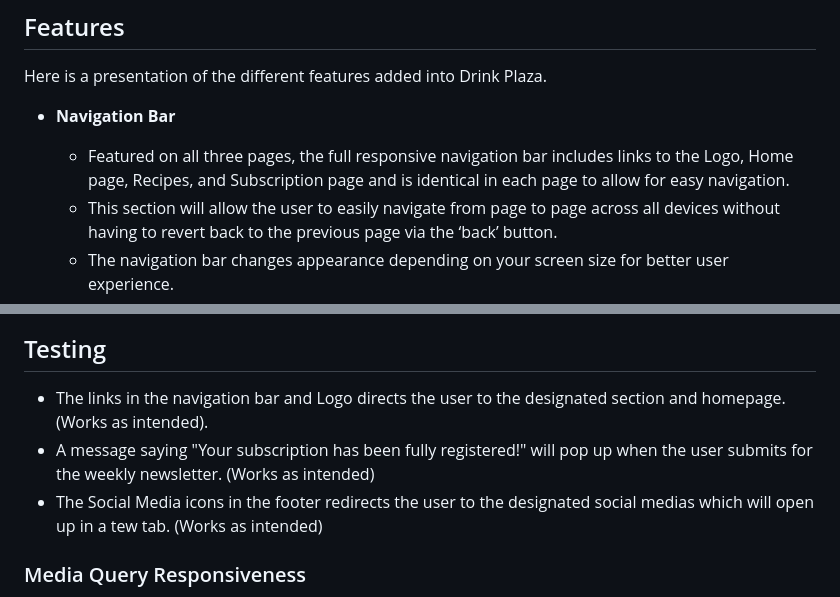
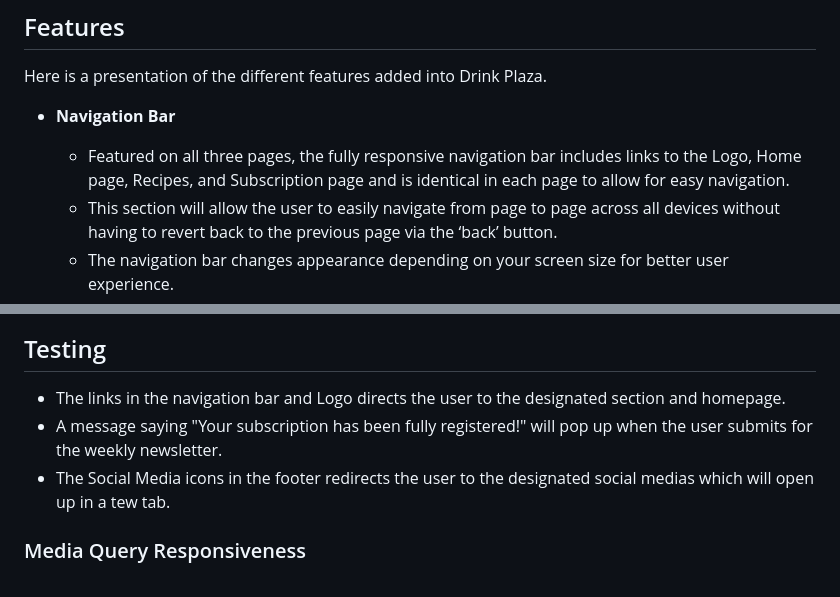
Before and after one commit to AlexSunner/drink-plaza, a Markdown page: README.md, 2 parts joined by grey strips. Rendered like a GitHub page.

Commit message:
Final touch in readme file

```diff
--- a/README.md
+++ b/README.md
@@ -22,7 +22,7 @@ Here is a presentation of the different features added into Drink Plaza.
 
 - __Navigation Bar__
 
-  - Featured on all three pages, the full responsive navigation bar includes links to the Logo, Home page, Recipes, and Subscription page and is identical in each page to allow for easy navigation.
+  - Featured on all three pages, the fully responsive navigation bar includes links to the Logo, Home page, Recipes, and Subscription page and is identical in each page to allow for easy navigation.
   - This section will allow the user to easily navigate from page to page across all devices without having to revert back to the previous page via the ‘back’ button.
   - The navigation bar changes appearance depending on your screen size for better user experience.
 
@@ -66,9 +66,9 @@ Here is a presentation of the different features added into Drink Plaza.
 
 ## Testing
 
-- The links in the navigation bar and Logo directs the user to the designated section and homepage. (Works as intended).
-- A message saying "Your subscription has been fully registered!" will pop up when the user submits for the weekly newsletter. (Works as intended)
-- The Social Media icons in the footer redirects the user to the designated social medias which will open up in a tew tab. (Works as intended)
+- The links in the navigation bar and Logo directs the user to the designated section and homepage.
+- A message saying "Your subscription has been fully registered!" will pop up when the user submits for the weekly newsletter.
+- The Social Media icons in the footer redirects the user to the designated social medias which will open up in a tew tab.
 
 ### Media Query Responsiveness
 
```
Also changed, not shown: other parts of README.md (+1 -1 lines).
